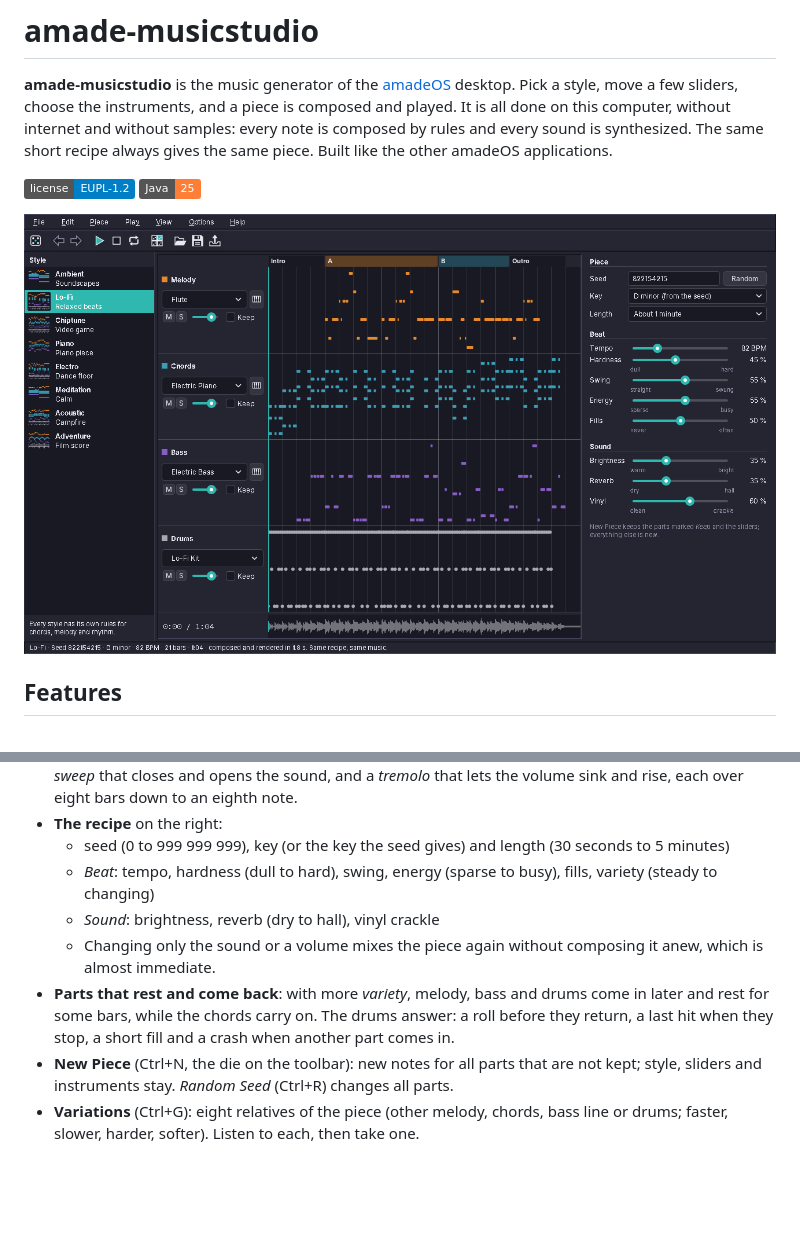
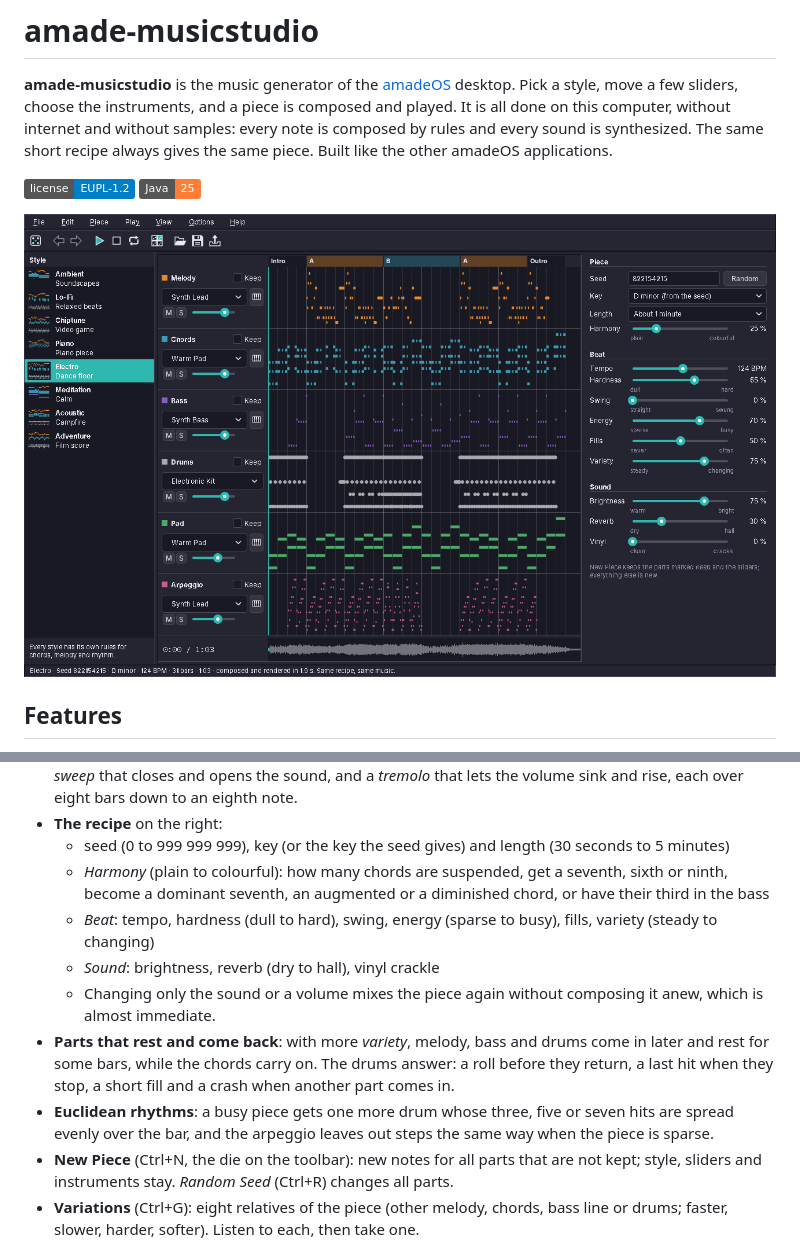
Before and after one commit to amadeos-eu/amade-musicstudio, a Markdown page: README.md, 2 parts joined by grey strips. Rendered like a GitHub page; pictures changed too: docs/screenshots/amade-musicstudio.png; badges without logos; blank space fills up the shorter version.

```diff
--- a/README.md
+++ b/README.md
@@ -21,10 +21,12 @@
 - **The instrument chooser** (the keyboard button of a lane) describes each instrument, shows its waveform and lets you try it on a two-octave keyboard, with the mouse or the computer keys A to L. Attack, release and octave can be set there too, and two movements in time with the piece: a *filter sweep* that closes and opens the sound, and a *tremolo* that lets the volume sink and rise, each over eight bars down to an eighth note.
 - **The recipe** on the right:
   - seed (0 to 999 999 999), key (or the key the seed gives) and length (30 seconds to 5 minutes)
+  - *Harmony* (plain to colourful): how many chords are suspended, get a seventh, sixth or ninth, become a dominant seventh, an augmented or a diminished chord, or have their third in the bass
   - *Beat*: tempo, hardness (dull to hard), swing, energy (sparse to busy), fills, variety (steady to changing)
   - *Sound*: brightness, reverb (dry to hall), vinyl crackle
   - Changing only the sound or a volume mixes the piece again without composing it anew, which is almost immediate.
 - **Parts that rest and come back**: with more *variety*, melody, bass and drums come in later and rest for some bars, while the chords carry on. The drums answer: a roll before they return, a last hit when they stop, a short fill and a crash when another part comes in.
+- **Euclidean rhythms**: a busy piece gets one more drum whose three, five or seven hits are spread evenly over the bar, and the arpeggio leaves out steps the same way when the piece is sparse.
 - **New Piece** (Ctrl+N, the die on the toolbar): new notes for all parts that are not kept; style, sliders and instruments stay. *Random Seed* (Ctrl+R) changes all parts.
 - **Variations** (Ctrl+G): eight relatives of the piece (other melody, chords, bass line or drums; faster, slower, harder, softer). Listen to each, then take one.
 - **History** of the last fifty pieces: *Back* and *Forward* (Alt+Left/Right, Ctrl+Z/Ctrl+Y).
```
Also changed, not shown: ARCHITECTURE.md (+2 -0 lines), 12 other files.
